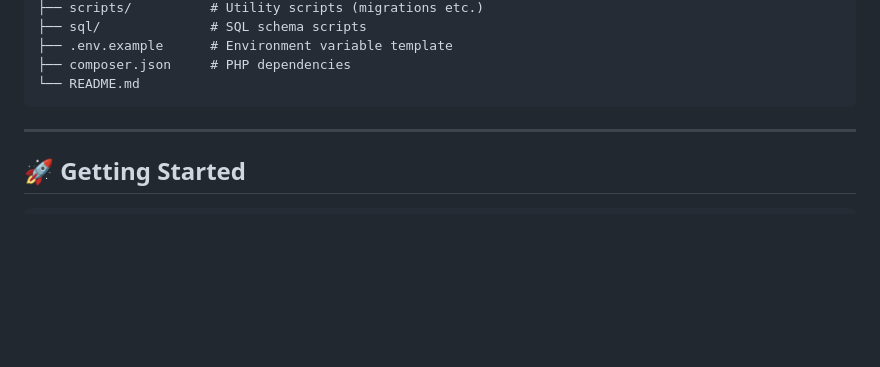
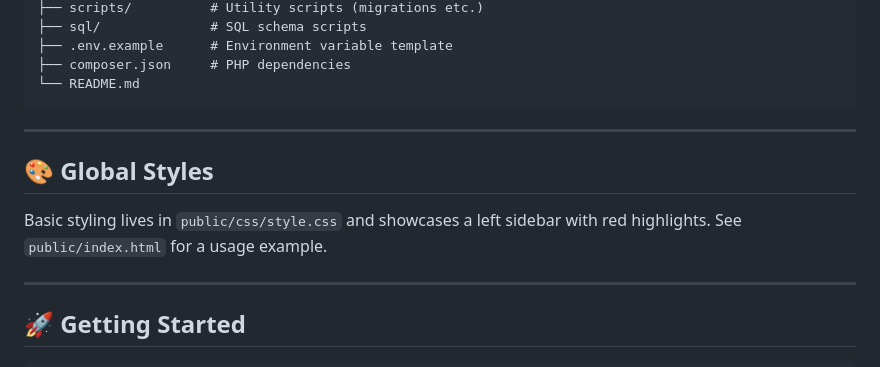
Before and after one commit to jweese74/One-Dojo, a Markdown page: README.md, the part around the change. GitHub-like rendering; blank space fills up the shorter version.

`````diff
--- a/README.md
+++ b/README.md
@@ -66,6 +66,13 @@ one-dojo/
 ├── composer.json     # PHP dependencies
 └── README.md
 ````
+
+---
+
+## 🎨 Global Styles
+
+Basic styling lives in `public/css/style.css` and showcases a left sidebar with
+red highlights. See `public/index.html` for a usage example.
 
 ---
 
`````
